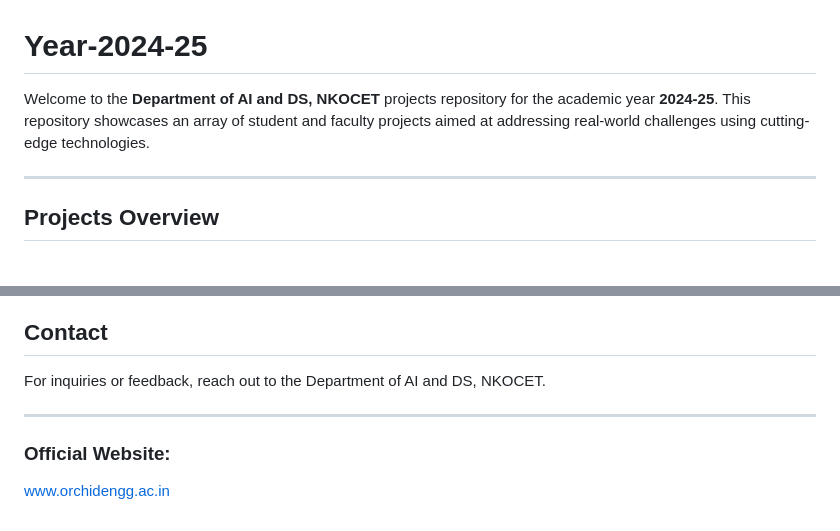
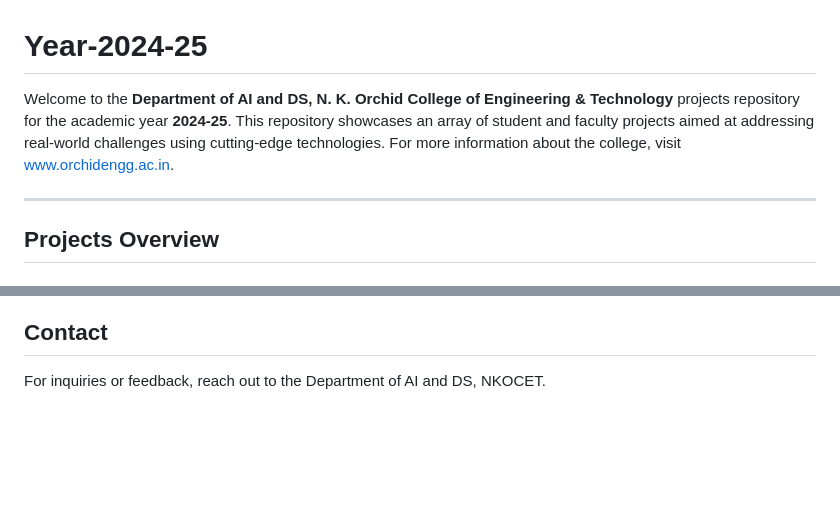
Before and after one commit to Departement-Of-Ai-Ds-NKOCET/Year-2024-25, a Markdown page: README.md, 2 parts joined by grey strips. GitHub-like rendering; blank space fills up the shorter version.

```diff
--- a/README.md
+++ b/README.md
@@ -1,6 +1,6 @@
 # Year-2024-25
 
-Welcome to the **Department of AI and DS, NKOCET** projects repository for the academic year **2024-25**. This repository showcases an array of student and faculty projects aimed at addressing real-world challenges using cutting-edge technologies.
+Welcome to the **Department of AI and DS, N. K. Orchid College of Engineering & Technology**  projects repository for the academic year **2024-25**. This repository showcases an array of student and faculty projects aimed at addressing real-world challenges using cutting-edge technologies. For more information about the college, visit [www.orchidengg.ac.in](https://www.orchidengg.ac.in/).
 
 ---
 
@@ -67,8 +67,3 @@ Welcome to the **Department of AI and DS, NKOCET** projects repository for the a
 ## Contact
 
 For inquiries or feedback, reach out to the Department of AI and DS, NKOCET.
-
----
-
-### Official Website:
-[www.orchidengg.ac.in](https://www.orchidengg.ac.in/)
```
